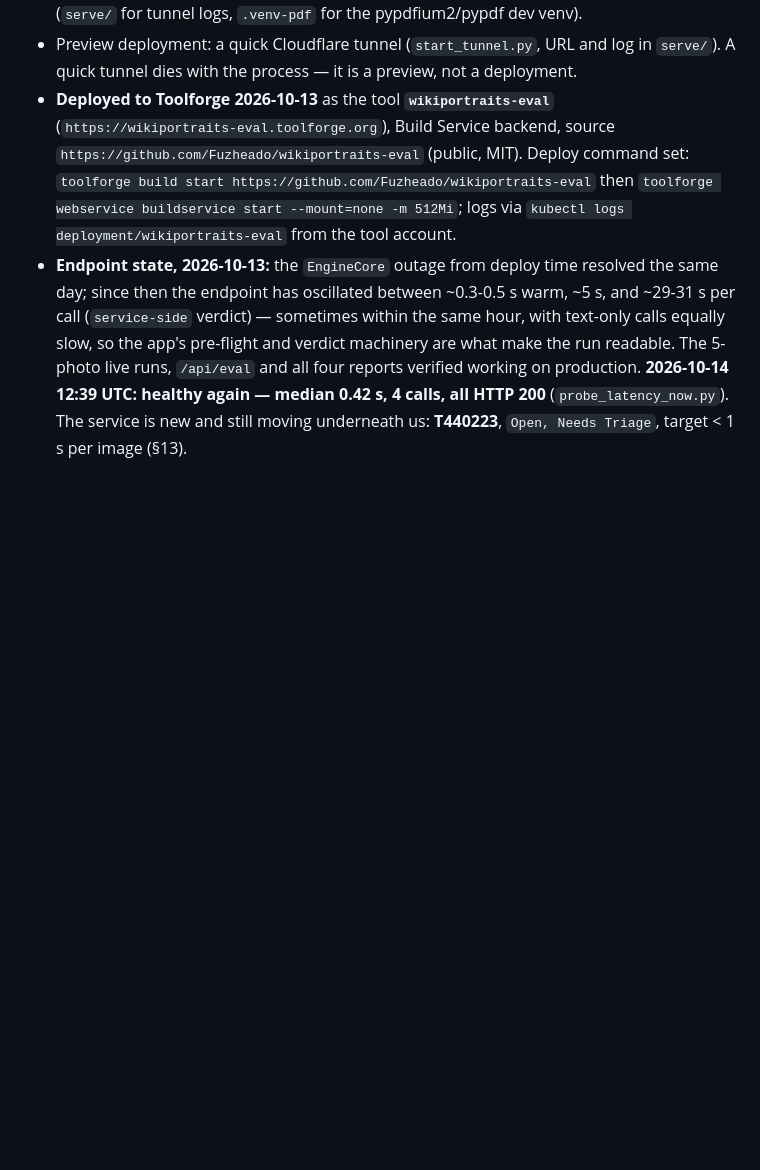
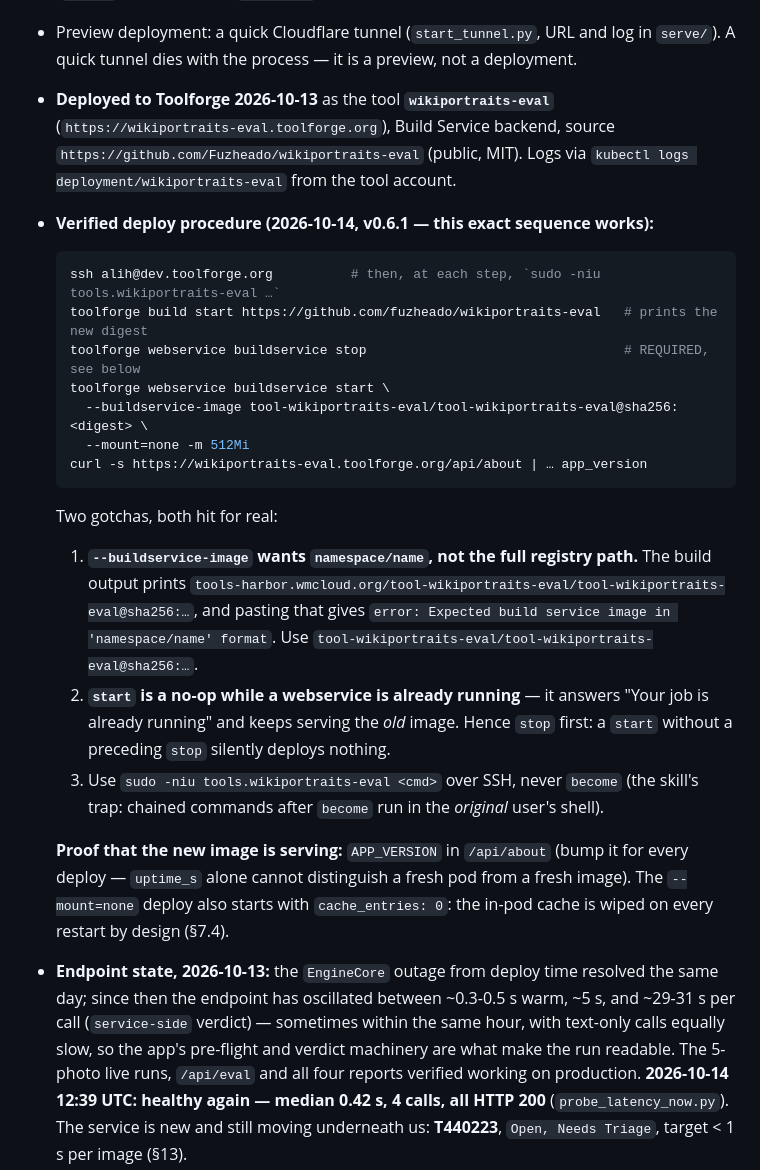
Before and after one commit to fuzheado/wikiportraits-eval, a Markdown page: HANDOFF.md, the part around the change. GitHub-like rendering; blank space fills up the shorter version.

Commit message:
HANDOFF §6: record the verified Toolforge deploy sequence (v0.6.1)
Deployed 0.6.1 and found two things the previous instructions did not say:

- `--buildservice-image` wants `namespace/name`, not the full registry path that
  `toolforge build start` prints; pasting the printed path fails with
  "Expected build service image in 'namespace/name' format".
- `start` is a no-op while a webservice is already running — it answers "Your job is
  already running" and keeps serving the old image. `stop` first is mandatory, which
  is what the digest-pin gotcha from 2026-10-13 was about.

Also records how to prove the new image is actually serving (APP_VERSION in
/api/about; uptime_s alone cannot tell a fresh pod from a fresh image) and that a
--mount=none deploy always starts with an empty cache.

Live verification after the deploy: fresh run scored 3 photos (served_w 960, sent_px
decoded, no width mismatch), an identical repeat cost 0 calls and 0.08s, a
no_cache run cost exactly 3 calls and 2.24s, and all four report formats served 200
with served_w in the CSV header. Latency verdict `normal`, median 0.33s/call.

````diff
--- a/HANDOFF.md
+++ b/HANDOFF.md
@@ -262,10 +262,34 @@ and a public tool should not be the thing that load-tests it.
   A quick tunnel dies with the process — it is a preview, not a deployment.
 - **Deployed to Toolforge 2026-10-13** as the tool **`wikiportraits-eval`**
   (`https://wikiportraits-eval.toolforge.org`), Build Service backend, source
-  `https://github.com/Fuzheado/wikiportraits-eval` (public, MIT). Deploy command set:
-  `toolforge build start https://github.com/Fuzheado/wikiportraits-eval` then
-  `toolforge webservice buildservice start --mount=none -m 512Mi`; logs via
+  `https://github.com/Fuzheado/wikiportraits-eval` (public, MIT). Logs via
   `kubectl logs deployment/wikiportraits-eval` from the tool account.
+- **Verified deploy procedure (2026-10-14, v0.6.1 — this exact sequence works):**
+
+  ```bash
+  ssh alih@dev.toolforge.org          # then, at each step, `sudo -niu tools.wikiportraits-eval …`
+  toolforge build start https://github.com/fuzheado/wikiportraits-eval   # prints the new digest
+  toolforge webservice buildservice stop                                 # REQUIRED, see below
+  toolforge webservice buildservice start \
+    --buildservice-image tool-wikiportraits-eval/tool-wikiportraits-eval@sha256:<digest> \
+    --mount=none -m 512Mi
+  curl -s https://wikiportraits-eval.toolforge.org/api/about | … app_version
+  ```
+
+  Two gotchas, both hit for real:
+  1. **`--buildservice-image` wants `namespace/name`, not the full registry path.** The build output
+     prints `tools-harbor.wmcloud.org/tool-wikiportraits-eval/tool-wikiportraits-eval@sha256:…`, and
+     pasting that gives `error: Expected build service image in 'namespace/name' format`. Use
+     `tool-wikiportraits-eval/tool-wikiportraits-eval@sha256:…`.
+  2. **`start` is a no-op while a webservice is already running** — it answers "Your job is already
+     running" and keeps serving the *old* image. Hence `stop` first: a `start` without a preceding
+     `stop` silently deploys nothing.
+  3. Use `sudo -niu tools.wikiportraits-eval <cmd>` over SSH, never `become` (the skill's trap: chained
+     commands after `become` run in the *original* user's shell).
+
+  **Proof that the new image is serving:** `APP_VERSION` in `/api/about` (bump it for every deploy —
+  `uptime_s` alone cannot distinguish a fresh pod from a fresh image). The `--mount=none` deploy also
+  starts with `cache_entries: 0`: the in-pod cache is wiped on every restart by design (§7.4).
 - **Endpoint state, 2026-10-13:** the `EngineCore` outage from deploy time resolved the same day;
   since then the endpoint has oscillated between ~0.3-0.5 s warm, ~5 s, and ~29-31 s per call
   (`service-side` verdict) — sometimes within the same hour, with text-only calls equally slow,
````
